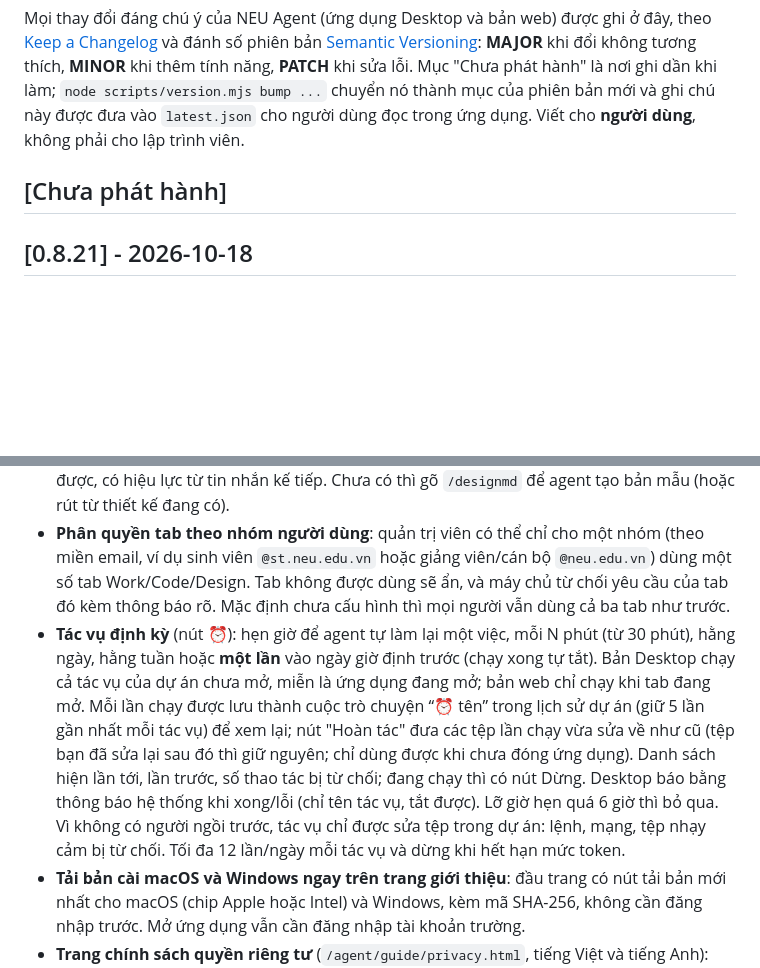
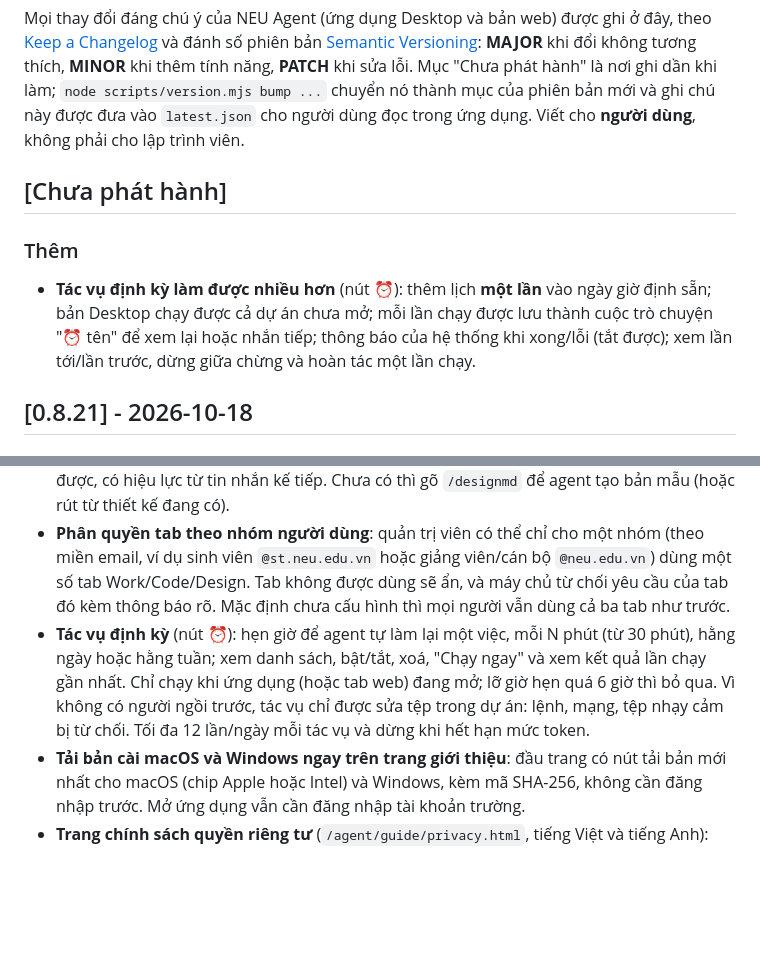
Before and after one commit to Lampx83/Handio, a Markdown page: CHANGELOG.md, 2 parts joined by grey strips. Rendered like a GitHub page; blank space fills up the shorter version.

Commit message:
CHANGELOG: đưa mục của PR này về Chưa phát hành (0.8.21 đã phát hành trong lúc PR chờ gộp)
Co-Authored-By: Claude Opus 5.5 <noreply@anthropic.com>

```diff
--- a/CHANGELOG.md
+++ b/CHANGELOG.md
@@ -5,13 +5,16 @@ Mục "Chưa phát hành" là nơi ghi dần khi làm; `node scripts/version.mjs
 
 ## [Chưa phát hành]
 
+### Thêm
+- **Tác vụ định kỳ làm được nhiều hơn** (nút ⏰): thêm lịch **một lần** vào ngày giờ định sẵn; bản Desktop chạy được cả dự án chưa mở; mỗi lần chạy được lưu thành cuộc trò chuyện "⏰ tên" để xem lại hoặc nhắn tiếp; thông báo của hệ thống khi xong/lỗi (tắt được); xem lần tới/lần trước, dừng giữa chừng và hoàn tác một lần chạy.
+
 ## [0.8.21] - 2026-10-18
 
 ### Thêm
 - **Mục "Tải về" trên trang giới thiệu**: chọn bản macOS (chip Apple/Intel), Windows hoặc bản web, kèm cách mở khi hệ điều hành cảnh báo lần đầu và cách kiểm tra mã SHA-256. Hỏi đáp có link tới chính sách quyền riêng tư.
 - **DESIGN.md cho từng dự án Design**: ghi màu, phông, khoảng cách và giọng điệu vào `DESIGN.md` ở thư mục dự án, agent đọc và làm theo ở mọi thiết kế. Sửa tệp lúc nào cũng được, có hiệu lực từ tin nhắn kế tiếp. Chưa có thì gõ `/designmd` để agent tạo bản mẫu (hoặc rút từ thiết kế đang có).
 - **Phân quyền tab theo nhóm người dùng**: quản trị viên có thể chỉ cho một nhóm (theo miền email, ví dụ sinh viên `@st.neu.edu.vn` hoặc giảng viên/cán bộ `@neu.edu.vn`) dùng một số tab Work/Code/Design. Tab không được dùng sẽ ẩn, và máy chủ từ chối yêu cầu của tab đó kèm thông báo rõ. Mặc định chưa cấu hình thì mọi người vẫn dùng cả ba tab như trước.
-- **Tác vụ định kỳ** (nút ⏰): hẹn giờ để agent tự làm lại một việc, mỗi N phút (từ 30 phút), hằng ngày, hằng tuần hoặc **một lần** vào ngày giờ định trước (chạy xong tự tắt). Bản Desktop chạy cả tác vụ của dự án chưa mở, miễn là ứng dụng đang mở; bản web chỉ chạy khi tab đang mở. Mỗi lần chạy được lưu thành cuộc trò chuyện “⏰ tên” trong lịch sử dự án (giữ 5 lần gần nhất mỗi tác vụ) để xem lại; nút "Hoàn tác" đưa các tệp lần chạy vừa sửa về như cũ (tệp bạn đã sửa lại sau đó thì giữ nguyên; chỉ dùng được khi chưa đóng ứng dụng). Danh sách hiện lần tới, lần trước, số thao tác bị từ chối; đang chạy thì có nút Dừng. Desktop báo bằng thông báo hệ thống khi xong/lỗi (chỉ tên tác vụ, tắt được). Lỡ giờ hẹn quá 6 giờ thì bỏ qua. Vì không có người ngồi trước, tác vụ chỉ được sửa tệp trong dự án: lệnh, mạng, tệp nhạy cảm bị từ chối. Tối đa 12 lần/ngày mỗi tác vụ và dừng khi hết hạn mức token.
+- **Tác vụ định kỳ** (nút ⏰): hẹn giờ để agent tự làm lại một việc, mỗi N phút (từ 30 phút), hằng ngày hoặc hằng tuần; xem danh sách, bật/tắt, xoá, "Chạy ngay" và xem kết quả lần chạy gần nhất. Chỉ chạy khi ứng dụng (hoặc tab web) đang mở; lỡ giờ hẹn quá 6 giờ thì bỏ qua. Vì không có người ngồi trước, tác vụ chỉ được sửa tệp trong dự án: lệnh, mạng, tệp nhạy cảm bị từ chối. Tối đa 12 lần/ngày mỗi tác vụ và dừng khi hết hạn mức token.
 - **Tải bản cài macOS và Windows ngay trên trang giới thiệu**: đầu trang có nút tải bản mới nhất cho macOS (chip Apple hoặc Intel) và Windows, kèm mã SHA-256, không cần đăng nhập trước. Mở ứng dụng vẫn cần đăng nhập tài khoản trường.
 - **Trang chính sách quyền riêng tư** (`/agent/guide/privacy.html`, tiếng Việt và tiếng Anh): ứng dụng dùng dữ liệu nào, gửi đi đâu, giữ bao lâu, cách tắt hoặc yêu cầu xoá. Có link ở chân trang giới thiệu và trang hướng dẫn.
 - **Chuẩn bị bản Windows trên Microsoft Store**: cài từ Store sẽ không còn cảnh báo "nhà phát hành không xác định", và Store tự cập nhật ứng dụng (bản cài từ Store ẩn mục "Kiểm tra bản cập nhật" trong menu Tệp).
```
